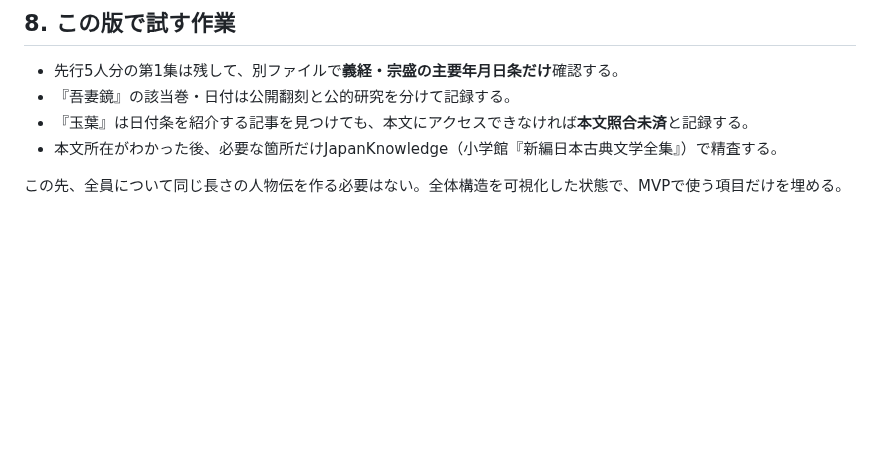
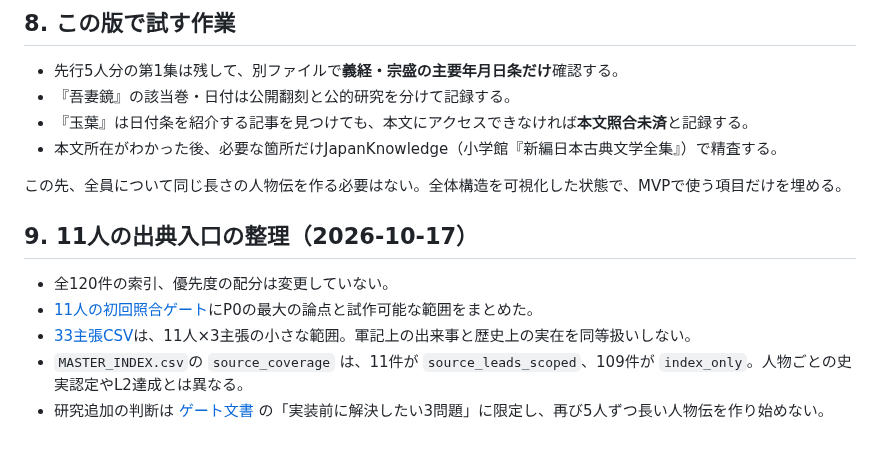
Before and after one commit to yama-books/genpei-sandbox, a Markdown page: docs/RESEARCH_GOVERNANCE.md, the part around the change. Rendered like a GitHub page; blank space fills up the shorter version.

Commit message:
docs: connect scoped Yashima research gate to project overview

```diff
--- a/docs/RESEARCH_GOVERNANCE.md
+++ b/docs/RESEARCH_GOVERNANCE.md
@@ -117,3 +117,11 @@
 - 本文所在がわかった後、必要な箇所だけJapanKnowledge（小学館『新編日本古典文学全集』）で精査する。
 
 この先、全員について同じ長さの人物伝を作る必要はない。全体構造を可視化した状態で、MVPで使う項目だけを埋める。
+
+## 9. 11人の出典入口の整理（2026-10-17）
+
+- 全120件の索引、優先度の配分は変更していない。
+- [11人の初回照合ゲート](YASHIMA_11_RESEARCH_GATE.md)にP0の最大の論点と試作可能な範囲をまとめた。
+- [33主張CSV](../data/people/YASHIMA_MVP_CLAIMS.csv)は、11人×3主張の小さな範囲。軍記上の出来事と歴史上の実在を同等扱いしない。
+- `MASTER_INDEX.csv`の `source_coverage` は、11件が `source_leads_scoped`、109件が `index_only`。人物ごとの史実認定やL2達成とは異なる。
+- 研究追加の判断は [ゲート文書](YASHIMA_11_RESEARCH_GATE.md) の「実装前に解決したい3問題」に限定し、再び5人ずつ長い人物伝を作り始めない。
```
